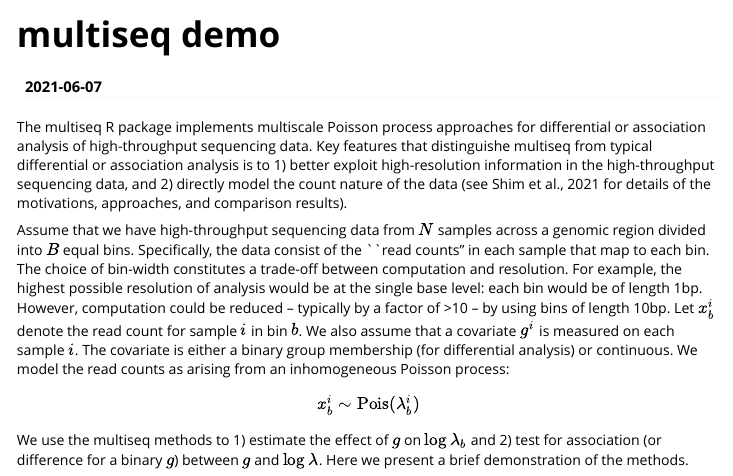
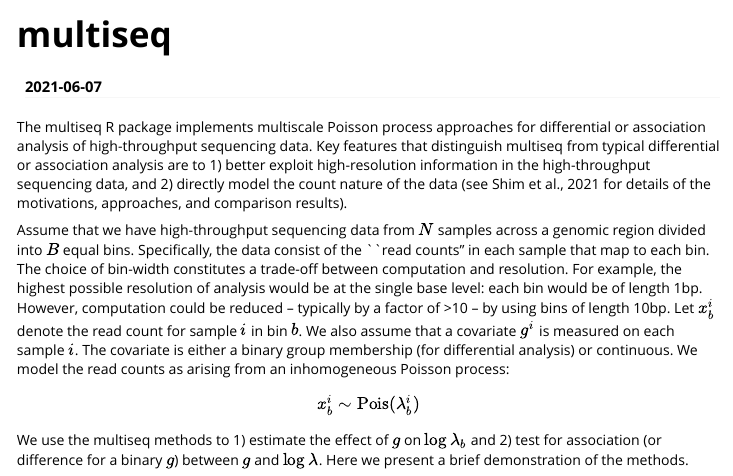
Before and after one commit to heejungshim/multiseq, an R Markdown document (vignettes/multiseq.Rmd): the page in a window 1100 px wide, from its top. Rendered offline with R 4.5, knitr and Pandoc, with nearby package versions; some code elsewhere in the file could not run offline; long lines of code are wrapped.

Commit message:
ash version

````diff
--- a/vignettes/multiseq.Rmd
+++ b/vignettes/multiseq.Rmd
@@ -1,5 +1,5 @@
 ---
-title: "multiseq demo"
+title: "multiseq"
 date: "`r Sys.Date()`"
 output: rmarkdown::html_vignette
 vignette: >
@@ -13,7 +13,7 @@ knitr::opts_chunk$set(collapse = TRUE,comment = "#",fig.align = "center",
                       fig.cap = "&nbsp;",dpi = 120,results = "hold")
 ```
 
-The multiseq R package implements multiscale Poisson process approaches for differential or association analysis of high-throughput sequencing data. Key features that distinguishe multiseq from typical differential or association analysis is to 1) better exploit high-resolution information in the high-throughput sequencing data, and 2) directly model the count nature of the data (see Shim et al., 2021 for details of the motivations, approaches, and comparison results).
+The multiseq R package implements multiscale Poisson process approaches for differential or association analysis of high-throughput sequencing data. Key features that distinguish multiseq from typical differential or association analysis are to 1) better exploit high-resolution information in the high-throughput sequencing data, and 2) directly model the count nature of the data (see Shim et al., 2021 for details of the motivations, approaches, and comparison results).
 
 Assume that we have high-throughput sequencing data from $N$ samples across a genomic region divided into $B$ equal bins. Specifically, the data consist of the ``read counts" in each sample that map to each bin. The choice of bin-width constitutes a trade-off between computation and resolution. For example, the highest possible resolution of analysis would be at the single base level: each bin would be of length 1bp. However, computation could be reduced -- typically by a factor of >10 -- by using bins of length 10bp. Let $x^{i}_b$ denote the read count for sample $i$ in bin $b$. We also assume that a covariate $g^i$ is measured on each sample $i$. The covariate is either a binary group membership (for differential analysis) or continuous. We model the read counts as arising from an inhomogeneous Poisson process:
 $$
````
Also changed, not shown: 1 other file.
